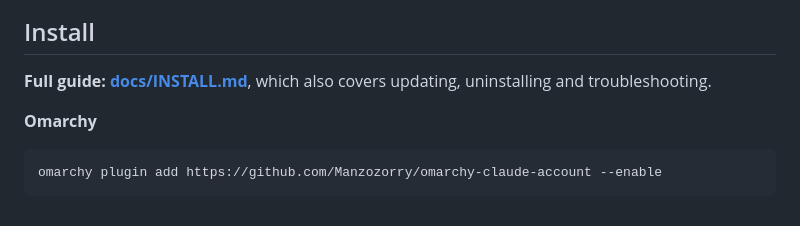
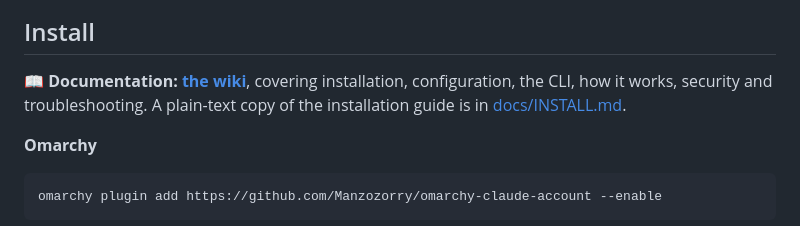
Before and after one commit to Manzozorry/claude-seats, a Markdown page: README.md, the part around the change. Drawn GitHub-style.

Commit message:
Link the wiki; fix macOS settings instructions
Co-Authored-By: Claude Opus 5.5 <noreply@anthropic.com>

```diff
--- a/README.md
+++ b/README.md
@@ -26,8 +26,10 @@ match Omarchy's own **Agents** widget, and as a **macOS** menu-bar item.
 
 ## Install
 
-**Full guide: [docs/INSTALL.md](docs/INSTALL.md)**, which also covers
-updating, uninstalling and troubleshooting.
+📖 **Documentation: [the wiki](https://github.com/Manzozorry/omarchy-claude-account/wiki)**, covering
+installation, configuration, the CLI, how it works, security and
+troubleshooting. A plain-text copy of the installation guide is in
+[docs/INSTALL.md](docs/INSTALL.md).
 
 **Omarchy**
 
```
Also changed, not shown: docs/INSTALL.md (+3 -3 lines).
